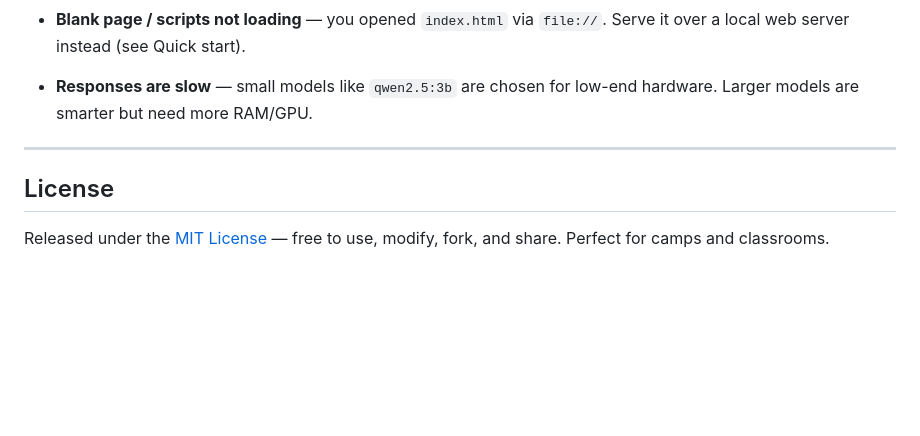
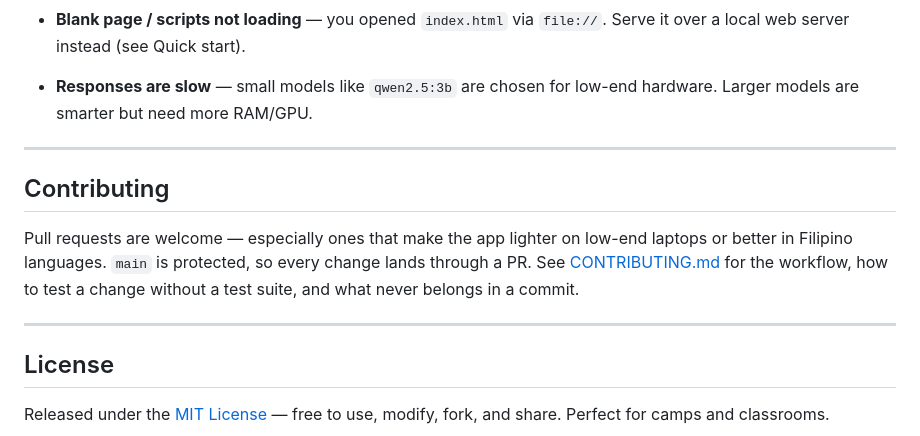
Before and after one commit to Debb1ie/BarangayA1, a Markdown page: README.md, the part around the change. Drawn GitHub-style; blank space fills up the shorter version.

Commit message:
docs: add contributing guide for outside pull requests (#3)

```diff
--- a/README.md
+++ b/README.md
@@ -224,6 +224,12 @@ Everything stays on your device. Conversations are stored in your browser's Inde
 
 ---
 
+## Contributing
+
+Pull requests are welcome — especially ones that make the app lighter on low-end laptops or better in Filipino languages. `main` is protected, so every change lands through a PR. See [CONTRIBUTING.md](CONTRIBUTING.md) for the workflow, how to test a change without a test suite, and what never belongs in a commit.
+
+---
+
 ## License
 
 Released under the [MIT License](LICENSE) — free to use, modify, fork, and share. Perfect for camps and classrooms.
```
Also changed, not shown: CONTRIBUTING.md (added, +112 -0 lines).
